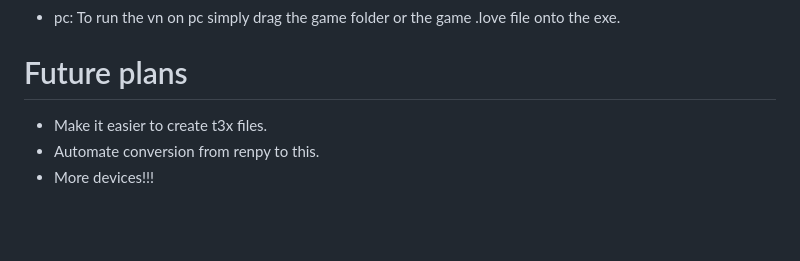
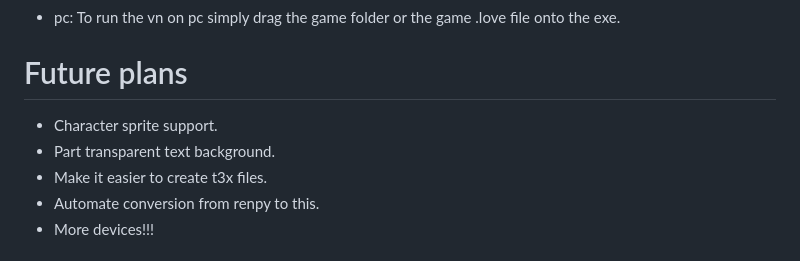
Before and after one commit to wewewer123/LOVE-VN-ENGINE, a Markdown page: README.md, the part around the change. Rendered like a GitHub page; blank space fills up the shorter version.

Commit message:
Added future plans

```diff
--- a/README.md
+++ b/README.md
@@ -27,6 +27,8 @@
 
 # Future plans
 
+- Character sprite support.
+- Part transparent text background.
 - Make it easier to create t3x files.
 - Automate conversion from renpy to this.
 - More devices!!!
```
